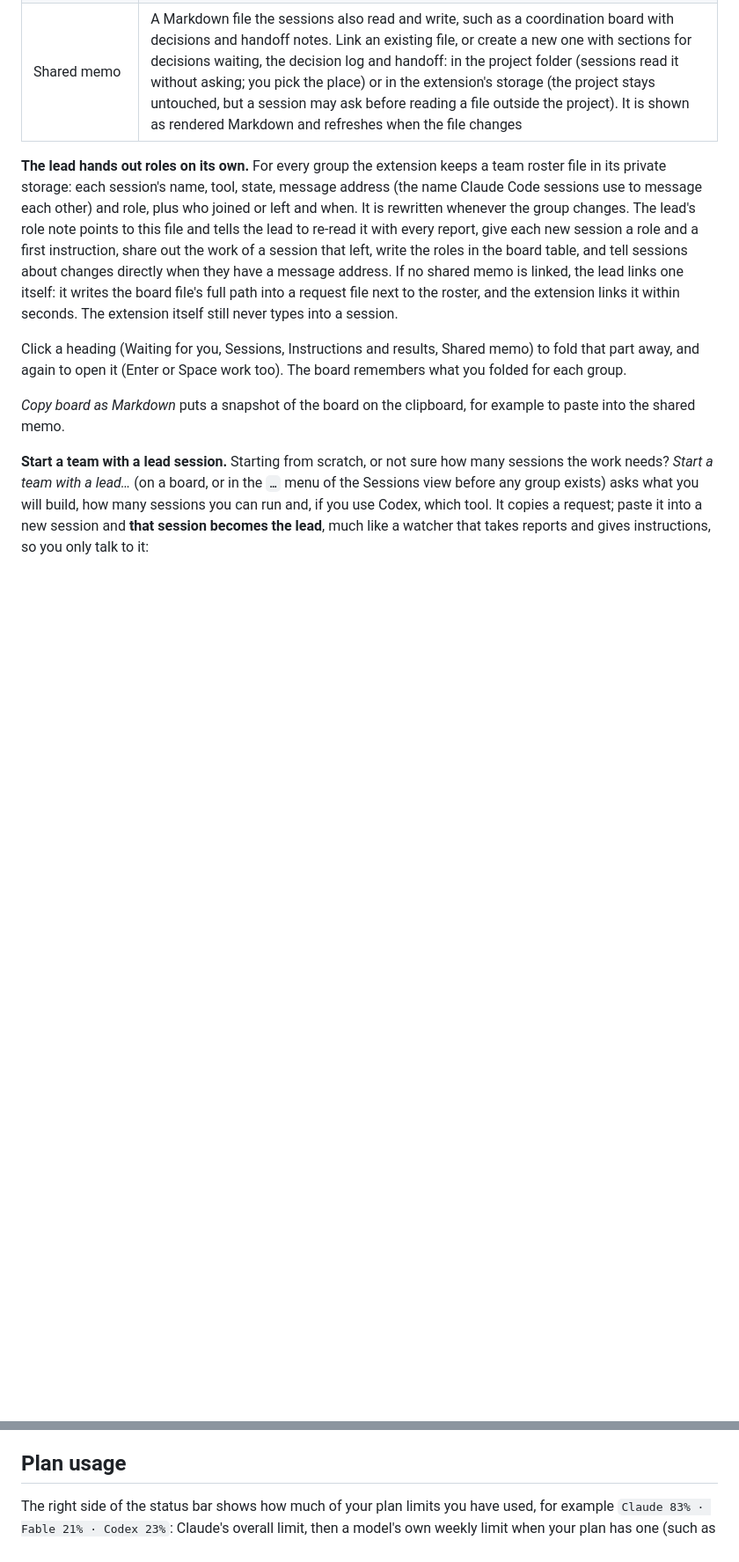
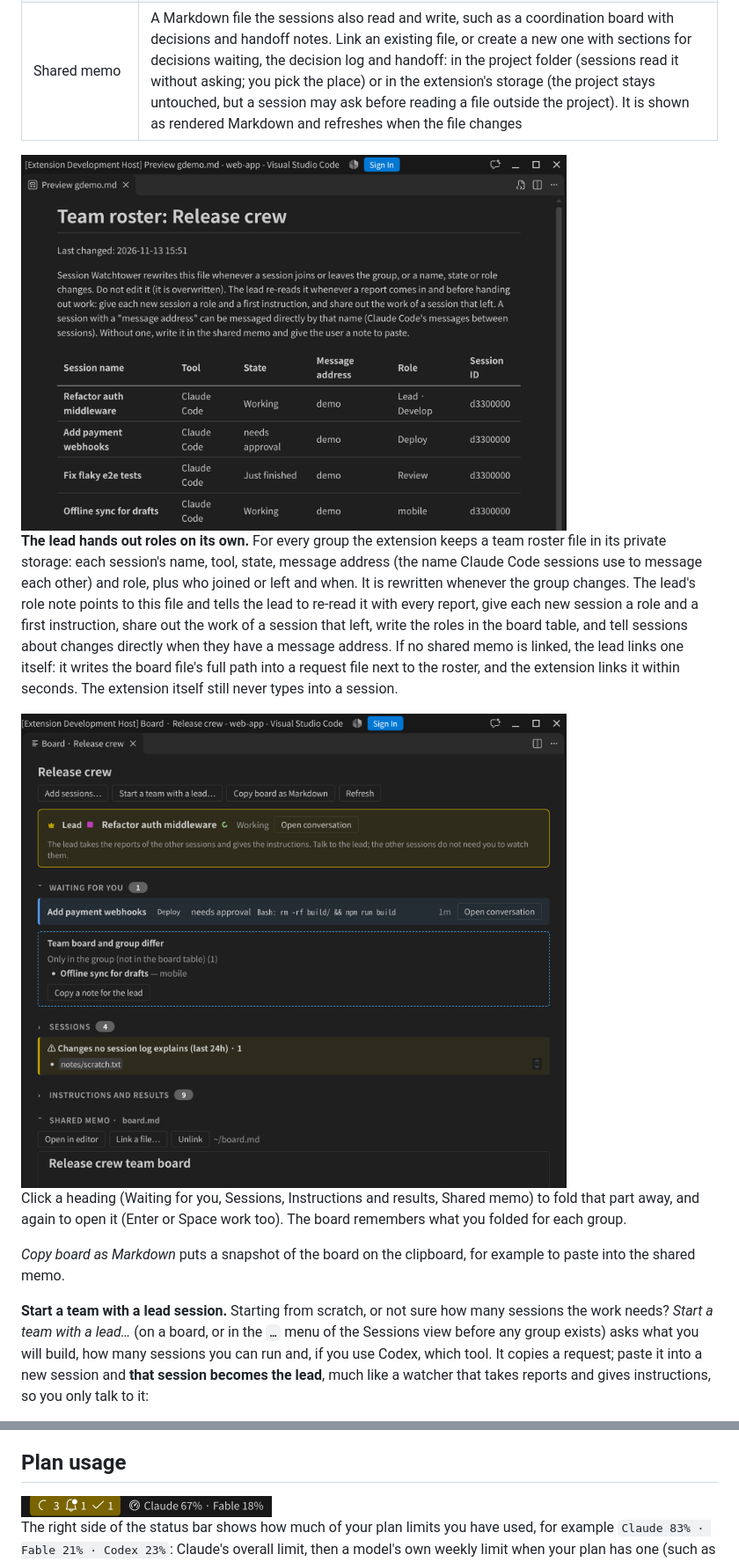
Before and after one commit to myoungsuk/session-watchtower, a Markdown page: README.md, 2 parts joined by grey strips. Shown at 88% size. GitHub-like rendering; pictures changed too: media/readme/board-fold.png (added), media/readme/team-roster.png (added), media/readme/usage.png (added); blank space fills up the shorter version.

```diff
--- a/README.md
+++ b/README.md
@@ -139,7 +139,11 @@ The **board** button on a group opens its board, a page for the whole group:
 | Instructions and results | What you typed to the group's sessions, newest first, with the first line of each session's last answer to it (people who ask their sessions to lead with the conclusion get a one-line result). Messages from other sessions and system notes are left out, and the same message sent to several sessions is shown once. Each session has its own color, also in the Sessions table; click a session name to open it. Long rows show three lines; click a row to read all of it. Rows are split into pages (`boardPageSize`, 20 by default) |
 | Shared memo | A Markdown file the sessions also read and write, such as a coordination board with decisions and handoff notes. Link an existing file, or create a new one with sections for decisions waiting, the decision log and handoff: in the project folder (sessions read it without asking; you pick the place) or in the extension's storage (the project stays untouched, but a session may ask before reading a file outside the project). It is shown as rendered Markdown and refreshes when the file changes |
 
+<img src="media/readme/team-roster.png" width="620" alt="The team roster file in a Markdown preview: each session's name, tool, state, message address, role and ID">
+
 **The lead hands out roles on its own.** For every group the extension keeps a team roster file in its private storage: each session's name, tool, state, message address (the name Claude Code sessions use to message each other) and role, plus who joined or left and when. It is rewritten whenever the group changes. The lead's role note points to this file and tells the lead to re-read it with every report, give each new session a role and a first instruction, share out the work of a session that left, write the roles in the board table, and tell sessions about changes directly when they have a message address. If no shared memo is linked, the lead links one itself: it writes the board file's full path into a request file next to the roster, and the extension links it within seconds. The extension itself still never types into a session.
+
+<img src="media/readme/board-fold.png" width="620" alt="A group board with Sessions and Instructions and results folded, so the shared memo comes right after the waiting sessions">
 
 Click a heading (Waiting for you, Sessions, Instructions and results, Shared memo) to fold that part away, and again to open it (Enter or Space work too). The board remembers what you folded for each group.
 
@@ -271,6 +275,8 @@ The **MCP Servers** view (collapsed at the bottom of the side bar) lists the MCP
 
 ## Plan usage
 
+<img src="media/readme/usage.png" width="285" alt="The right side of the status bar: session counts, then Claude 67% · Fable 18%">
+
 The right side of the status bar shows how much of your plan limits you have used, for example `Claude 83% · Fable 21% · Codex 23%`: Claude's overall limit, then a model's own weekly limit when your plan has one (such as Fable, which may use only part of the weekly limit), then Codex. Hover it for each limit, when it resets, how much of the weekly limit a model may use, which products the week's usage came from, and how old the value is. It turns yellow at 90% or when Claude Code itself marks a limit as a warning, and red at 100%.
 
 | | Where the number comes from | How fresh |
```
Also changed, not shown: other parts of README.md (+1 -1 lines), 5 other files.
